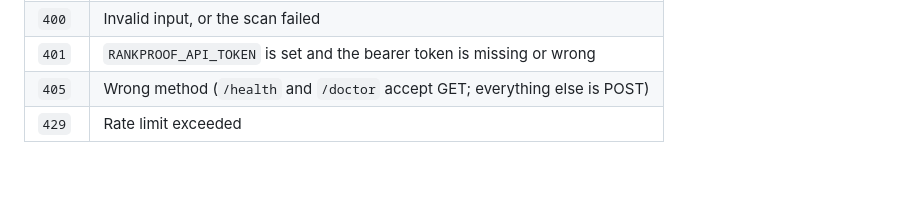
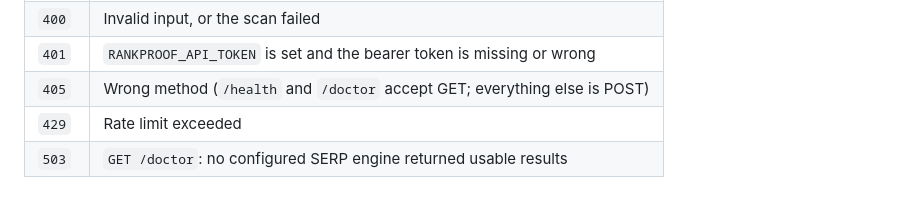
Before and after one commit to CometWeb-io/rankproof, a Markdown page: docs/api.md, the part around the change. Rendered like a GitHub page.

Commit message:
docs: document doctor 503 response consistently

```diff
--- a/docs/api.md
+++ b/docs/api.md
@@ -174,3 +174,4 @@ It scans the competitors as well, so a response can take several minutes. Set a
 | `401` | `RANKPROOF_API_TOKEN` is set and the bearer token is missing or wrong      |
 | `405` | Wrong method (`/health` and `/doctor` accept GET; everything else is POST) |
 | `429` | Rate limit exceeded                                                        |
+| `503` | `GET /doctor`: no configured SERP engine returned usable results           |
```
